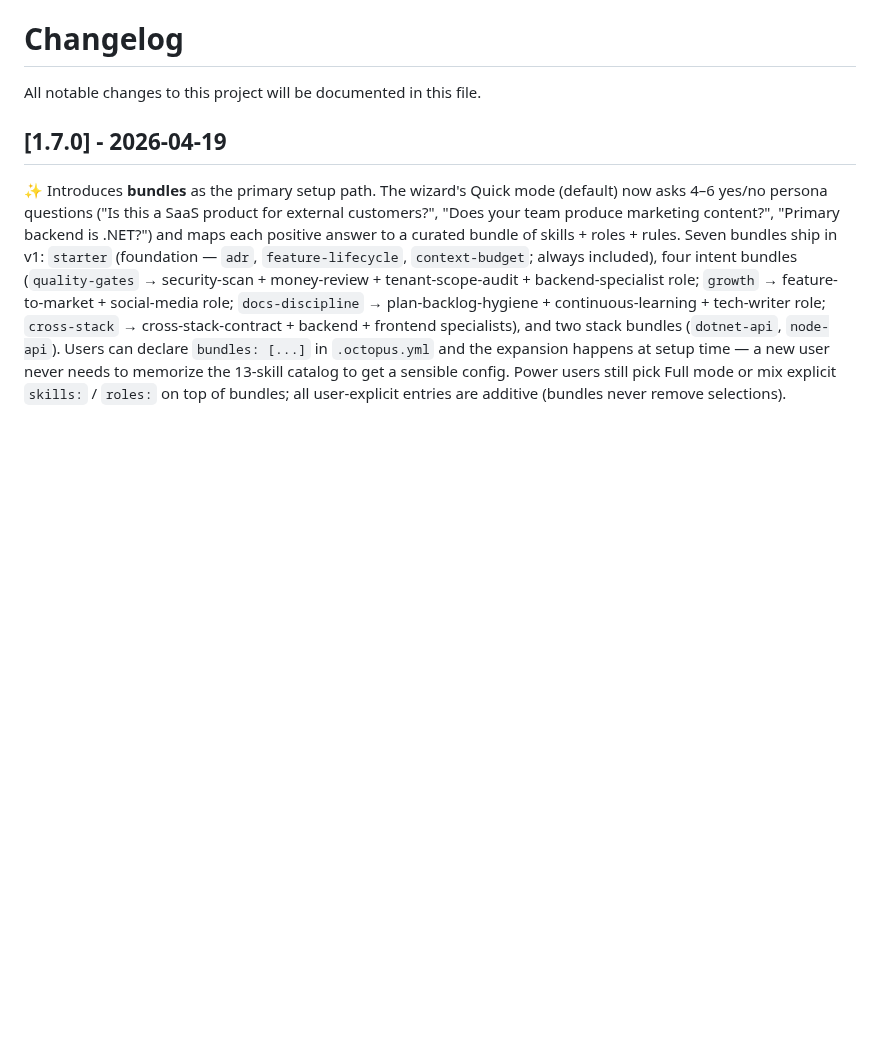
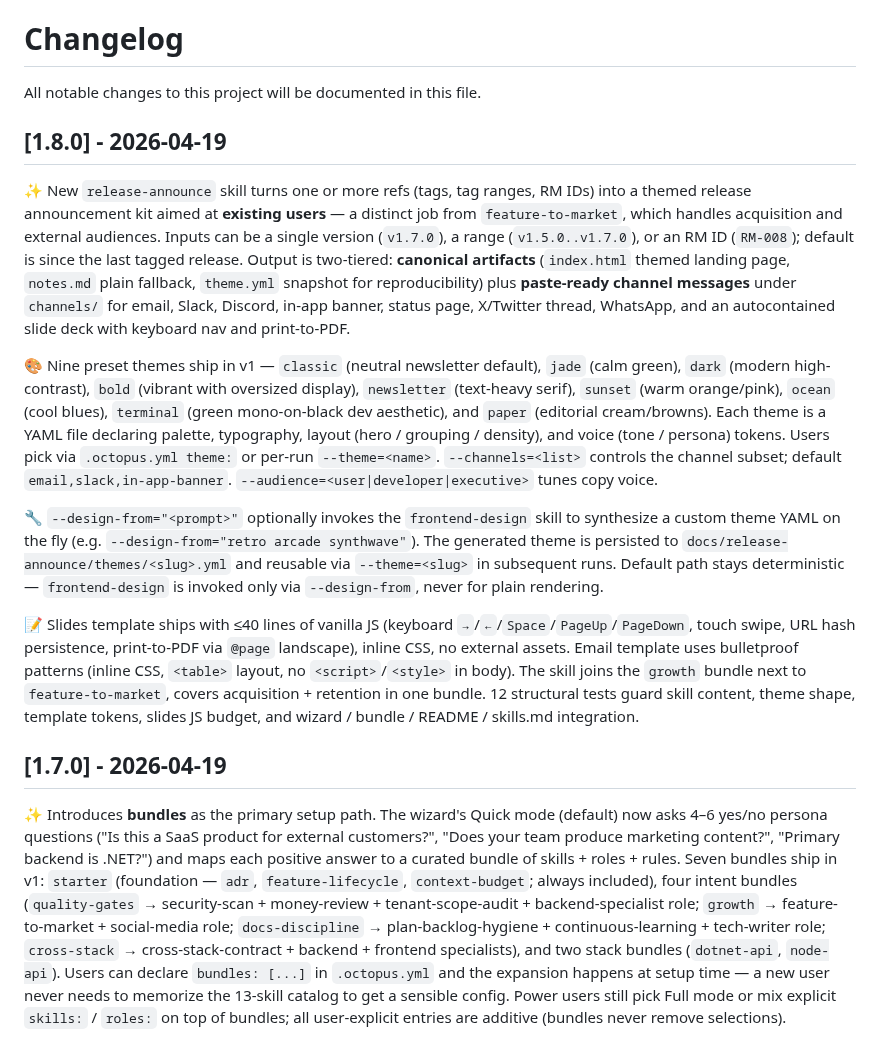
Before and after one commit to leocosta/octopus, a Markdown page: CHANGELOG.md, the part around the change. GitHub-like rendering; blank space fills up the shorter version.

Commit message:
chore(release): v1.8.0

```diff
--- a/CHANGELOG.md
+++ b/CHANGELOG.md
@@ -1,6 +1,16 @@
 # Changelog
 
 All notable changes to this project will be documented in this file.
+
+## [1.8.0] - 2026-04-19
+
+✨ New `release-announce` skill turns one or more refs (tags, tag ranges, RM IDs) into a themed release announcement kit aimed at **existing users** — a distinct job from `feature-to-market`, which handles acquisition and external audiences. Inputs can be a single version (`v1.7.0`), a range (`v1.5.0..v1.7.0`), or an RM ID (`RM-008`); default is since the last tagged release. Output is two-tiered: **canonical artifacts** (`index.html` themed landing page, `notes.md` plain fallback, `theme.yml` snapshot for reproducibility) plus **paste-ready channel messages** under `channels/` for email, Slack, Discord, in-app banner, status page, X/Twitter thread, WhatsApp, and an autocontained slide deck with keyboard nav and print-to-PDF.
+
+🎨 Nine preset themes ship in v1 — `classic` (neutral newsletter default), `jade` (calm green), `dark` (modern high-contrast), `bold` (vibrant with oversized display), `newsletter` (text-heavy serif), `sunset` (warm orange/pink), `ocean` (cool blues), `terminal` (green mono-on-black dev aesthetic), and `paper` (editorial cream/browns). Each theme is a YAML file declaring palette, typography, layout (hero / grouping / density), and voice (tone / persona) tokens. Users pick via `.octopus.yml theme:` or per-run `--theme=<name>`. `--channels=<list>` controls the channel subset; default `email,slack,in-app-banner`. `--audience=<user|developer|executive>` tunes copy voice.
+
+🔧 `--design-from="<prompt>"` optionally invokes the `frontend-design` skill to synthesize a custom theme YAML on the fly (e.g. `--design-from="retro arcade synthwave"`). The generated theme is persisted to `docs/release-announce/themes/<slug>.yml` and reusable via `--theme=<slug>` in subsequent runs. Default path stays deterministic — `frontend-design` is invoked only via `--design-from`, never for plain rendering.
+
+📝 Slides template ships with ≤40 lines of vanilla JS (keyboard `→`/`←`/`Space`/`PageUp`/`PageDown`, touch swipe, URL hash persistence, print-to-PDF via `@page` landscape), inline CSS, no external assets. Email template uses bulletproof patterns (inline CSS, `<table>` layout, no `<script>`/`<style>` in body). The skill joins the `growth` bundle next to `feature-to-market`, covers acquisition + retention in one bundle. 12 structural tests guard skill content, theme shape, template tokens, slides JS budget, and wizard / bundle / README / skills.md integration.
 
 ## [1.7.0] - 2026-04-19
 
```
Also changed, not shown: 1 other file.
